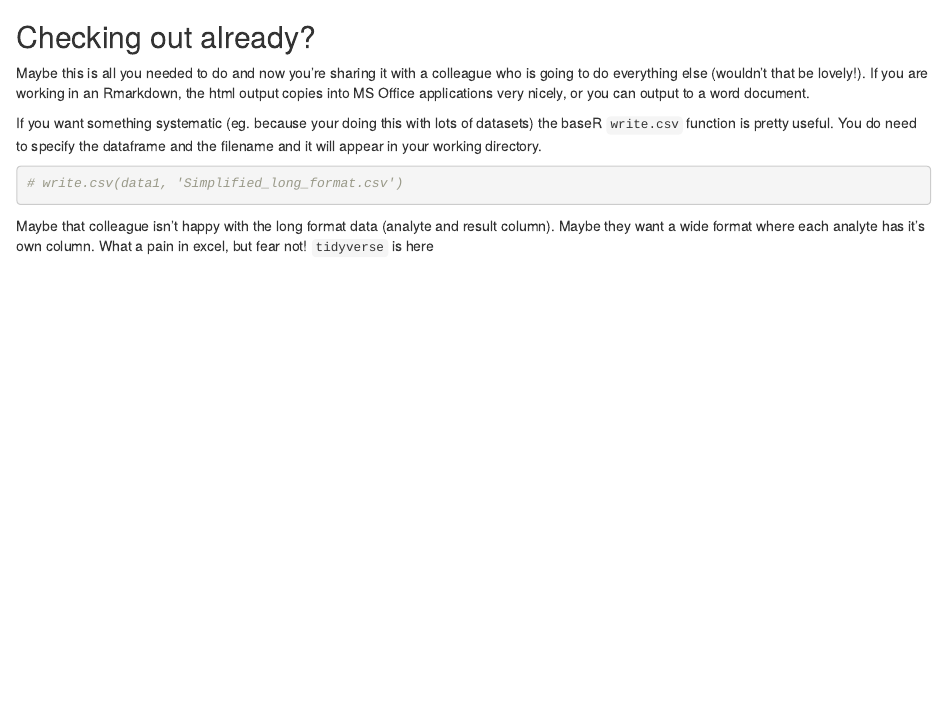
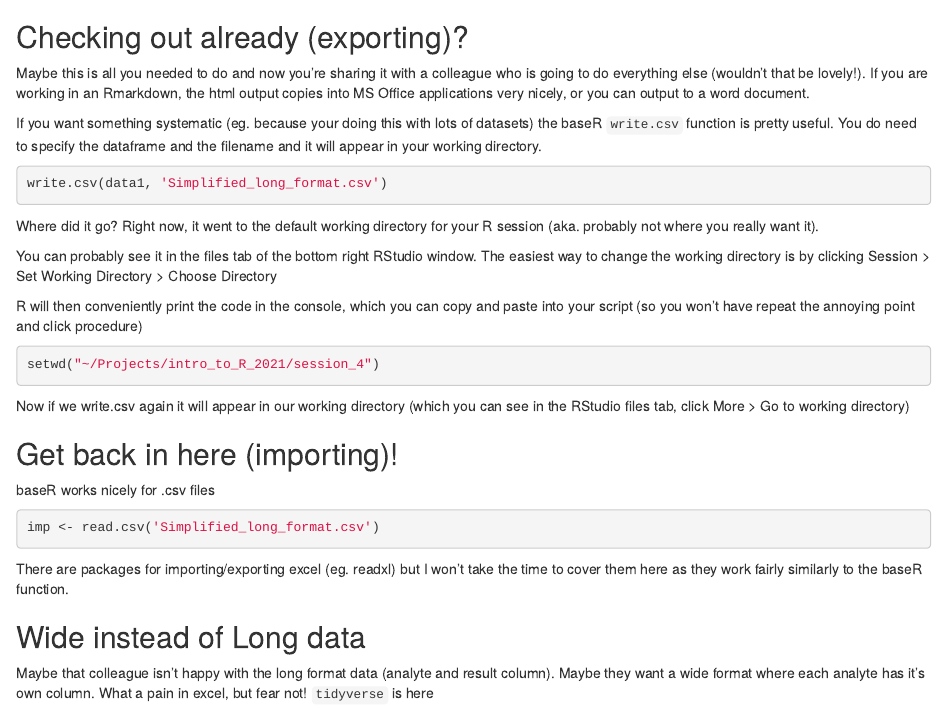
Before and after one commit to nicholekulikowski/intro_to_R_2021, an R Markdown document (session_3/Lesson 3_summarize and export.Rmd): the page in a window 1100 px wide, from 2580 px down. Rendered offline with R 4.5, knitr and Pandoc, with nearby package versions; code that draws random numbers runs with fixed seeds of ours; some code elsewhere in the file could not run offline.

Commit message:
updated to include data importing and exporting

````diff
--- a/session_3/Lesson 3_summarize and export.Rmd
+++ b/session_3/Lesson 3_summarize and export.Rmd
@@ -107,15 +107,39 @@ head(data1$Treatment)
 ```
 
 
-## Checking out already?
+## Checking out already (exporting)?
 
 Maybe this is all you needed to do and now you're sharing it with a colleague who is going to do everything else (wouldn't that be lovely!).  If you are working in an Rmarkdown, the html output copies into MS Office applications very nicely, or you can output to a word document.
 
 If you want something systematic (eg. because your doing this with lots of datasets) the baseR `write.csv` function is pretty useful.  You do need to specify the dataframe and the filename and it will appear in your working directory.
 
-```{r}
-# write.csv(data1, 'Simplified_long_format.csv')
+```{r, eval=FALSE}
+write.csv(data1, 'Simplified_long_format.csv')
 ```
+
+Where did it go?  Right now, it went to the default working directory for your R session (aka. probably not where you really want it).
+
+You can probably see it in the files tab of the bottom right RStudio window.  The easiest way to change the working directory is by clicking Session > Set Working Directory > Choose Directory
+
+R will then conveniently print the code in the console, which you can copy and paste into your script (so you won't have repeat the annoying point and click procedure)
+
+```{r, eval=FALSE}
+setwd("~/Projects/intro_to_R_2021/session_4")
+```
+
+Now if we write.csv again it will appear in our working directory (which you can see in the RStudio files tab, click More > Go to working directory)
+
+## Get back in here (importing)!
+
+baseR works nicely for .csv files
+
+```{r eval=FALSE}
+imp <- read.csv('Simplified_long_format.csv')
+```
+
+There are packages for importing/exporting excel (eg. readxl) but I won't take the time to cover them here as they work fairly similarly to the baseR function.
+
+## Wide instead of Long data
 
 Maybe that colleague isn't happy with the long format data (analyte and result column).  Maybe they want a wide format where each analyte has it's own column.  What a pain in excel, but fear not!  `tidyverse` is here
 
````
